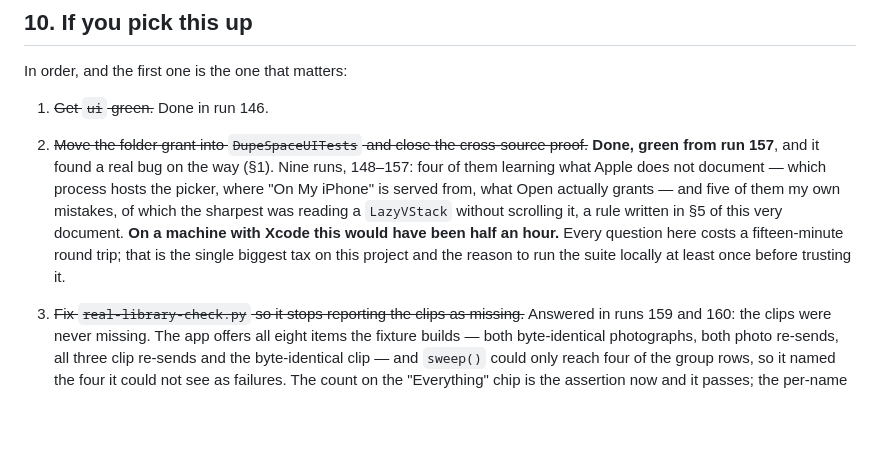
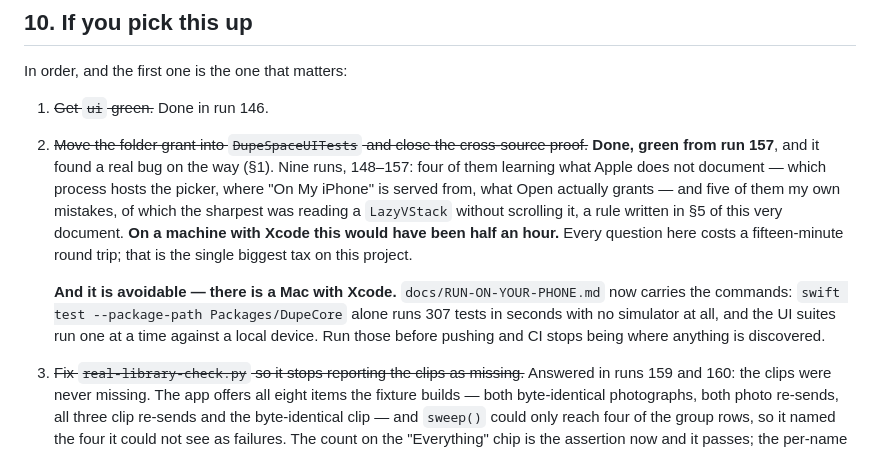
Before and after one commit to gorkemgur/ExampleStackViewApp, a Markdown page: docs/STATE-OF-PLAY.md, the part around the change. Drawn GitHub-style; blank space fills up the shorter version.

```diff
--- a/docs/STATE-OF-PLAY.md
+++ b/docs/STATE-OF-PLAY.md
@@ -437,7 +437,12 @@ In order, and the first one is the one that matters:
    which the sharpest was reading a `LazyVStack` without scrolling it, a rule written in §5 of
    this very document. **On a machine with Xcode this would have been half an hour.** Every
    question here costs a fifteen-minute round trip; that is the single biggest tax on this
-   project and the reason to run the suite locally at least once before trusting it.
+   project.
+
+   **And it is avoidable — there is a Mac with Xcode.** `docs/RUN-ON-YOUR-PHONE.md` now carries
+   the commands: `swift test --package-path Packages/DupeCore` alone runs 307 tests in seconds
+   with no simulator at all, and the UI suites run one at a time against a local device. Run
+   those before pushing and CI stops being where anything is discovered.
 3. ~~Fix `real-library-check.py` so it stops reporting the clips as missing.~~ Answered in runs
    159 and 160: the clips were never missing. The app offers all eight items the fixture builds
    — both byte-identical photographs, both photo re-sends, all three clip re-sends and the
```
Also changed, not shown: docs/RUN-ON-YOUR-PHONE.md (+67 -3 lines).
